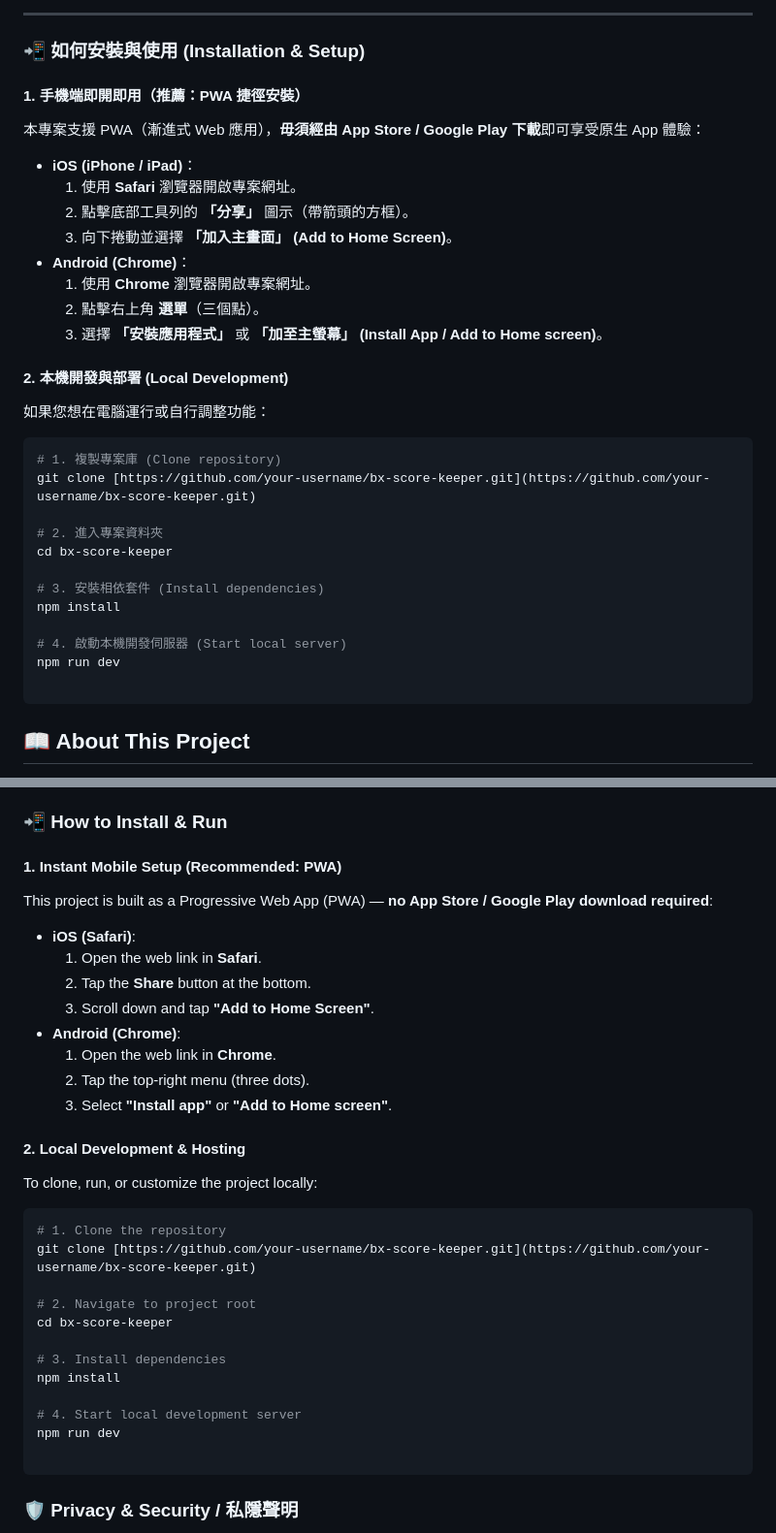
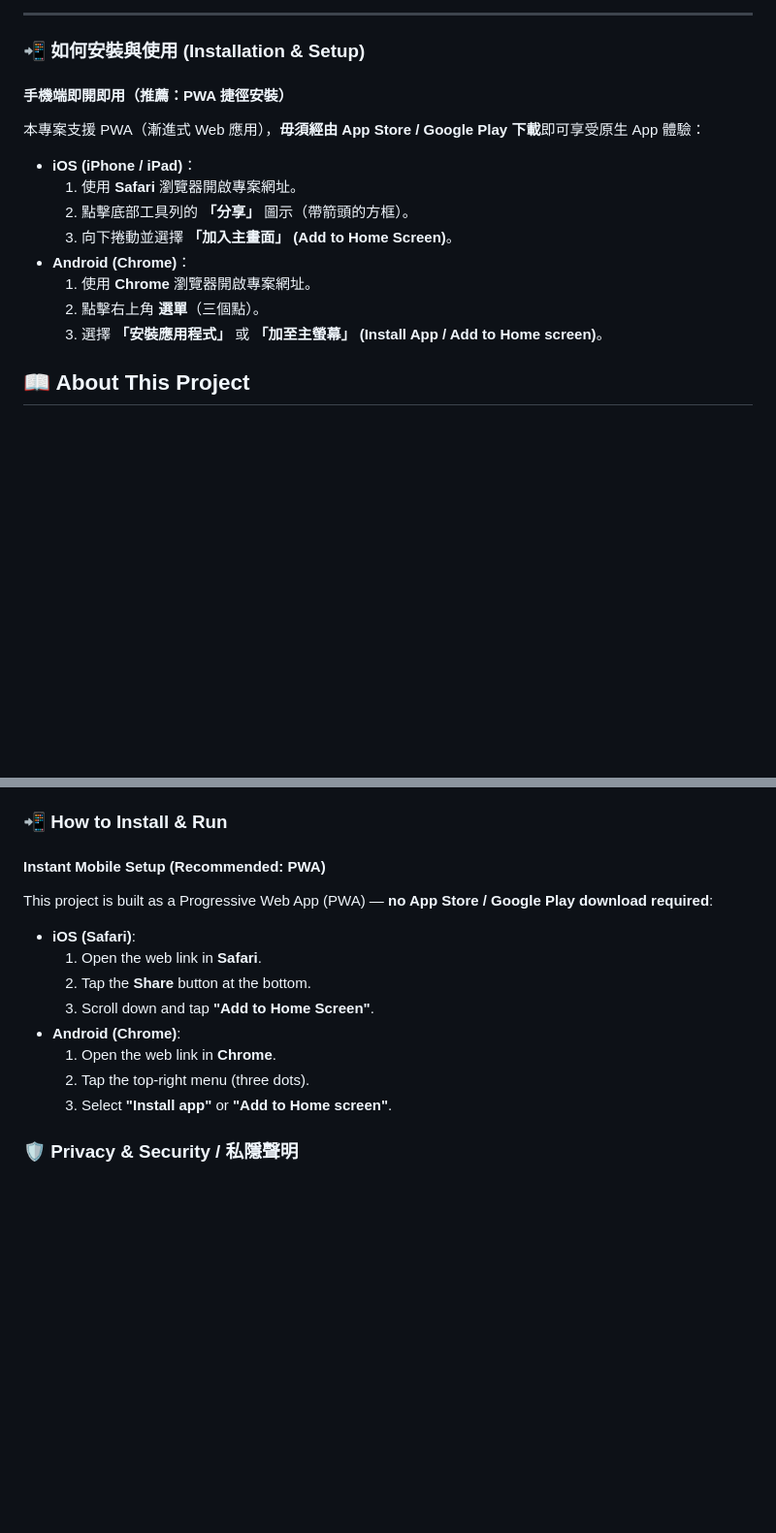
Before and after one commit to jackylawck/BX-Score-Keeper, a Markdown page: README.md, 2 parts joined by grey strips. Shown at 97% size. Drawn GitHub-style; blank space fills up the shorter version.

Commit message:
更新 README.md

````diff
--- a/README.md
+++ b/README.md
@@ -42,7 +42,7 @@
 
 ### 📲 如何安裝與使用 (Installation & Setup)
 
-#### 1. 手機端即開即用（推薦：PWA 捷徑安裝）
+#### 手機端即開即用（推薦：PWA 捷徑安裝）
 本專案支援 PWA（漸進式 Web 應用），**毋須經由 App Store / Google Play 下載**即可享受原生 App 體驗：
 * **iOS (iPhone / iPad)**：
   1. 使用 **Safari** 瀏覽器開啟專案網址。
@@ -53,23 +53,6 @@
   2. 點擊右上角 **選單**（三個點）。
   3. 選擇 **「安裝應用程式」** 或 **「加至主螢幕」 (Install App / Add to Home screen)**。
 
-#### 2. 本機開發與部署 (Local Development)
-如果您想在電腦運行或自行調整功能：
-```bash
-# 1. 複製專案庫 (Clone repository)
-git clone [https://github.com/your-username/bx-score-keeper.git](https://github.com/your-username/bx-score-keeper.git)
-
-# 2. 進入專案資料夾
-cd bx-score-keeper
-
-# 3. 安裝相依套件 (Install dependencies)
-npm install
-
-# 4. 啟動本機開發伺服器 (Start local server)
-npm run dev
-
-```
-<a name="english"></a>
 ## 📖 About This Project
 This repository is a non-commercial personal project created to capture precious bonding moments between my son and me! Driven by our shared passion for competitive play, we built this tool to make every battle seamless, engaging, and fully aligned with official tournament standards across Asia. We warmly invite parents, kids, and bladers of all ages to use it, enjoy fair battles, and create unforgettable memories together!
 ### ✨ Features
@@ -99,7 +82,7 @@ This repository is a non-commercial personal project created to capture precious
    * 🌐 **100% Bilingual Support**: Instant toggle between Traditional Chinese and International English.
  * **PWA & Offline-First**: Installable directly to your mobile home screen. Fully functional for offline single-device scoring without internet access.
 ### 📲 How to Install & Run
-#### 1. Instant Mobile Setup (Recommended: PWA)
+#### Instant Mobile Setup (Recommended: PWA)
 This project is built as a Progressive Web App (PWA) — **no App Store / Google Play download required**:
  * **iOS (Safari)**:
    1. Open the web link in **Safari**.
@@ -109,22 +92,7 @@ This project is built as a Progressive Web App (PWA) — **no App Store / Google
    1. Open the web link in **Chrome**.
    2. Tap the top-right menu (three dots).
    3. Select **"Install app"** or **"Add to Home screen"**.
-#### 2. Local Development & Hosting
-To clone, run, or customize the project locally:
-```bash
-# 1. Clone the repository
-git clone [https://github.com/your-username/bx-score-keeper.git](https://github.com/your-username/bx-score-keeper.git)
 
-# 2. Navigate to project root
-cd bx-score-keeper
-
-# 3. Install dependencies
-npm install
-
-# 4. Start local development server
-npm run dev
-
-```
 ### 🛡️ Privacy & Security / 私隱聲明
  * **Zero-Backend (純前端架構)**：不設後端伺服器，不使用 Cookie，不收集任何個人可識別資料 (PII)。
  * **P2P Direct Connection (端對端直連)**：所有跨機數據透過 WebRTC Peer-to-Peer 於裝置間直連傳輸，不經由第三方伺服器儲存。
````
